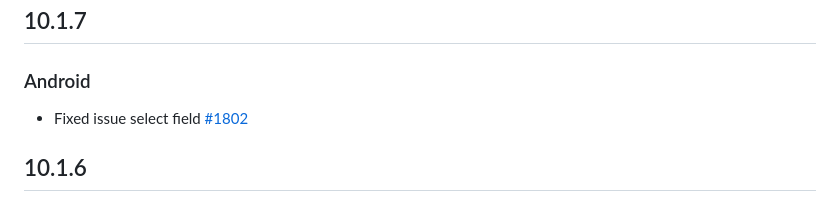
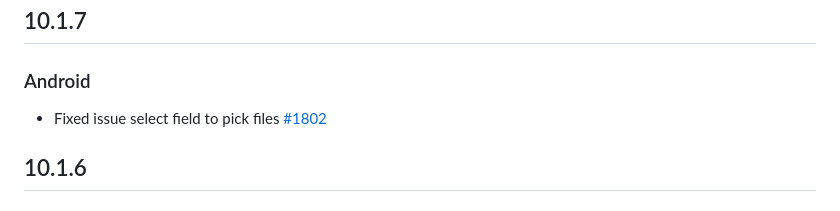
Before and after one commit to miguelpruivo/flutter_file_picker, a Markdown page: CHANGELOG.md, the part around the change. Rendered like a GitHub page.

Commit message:
update changelog and version app

```diff
--- a/CHANGELOG.md
+++ b/CHANGELOG.md
@@ -1,6 +1,6 @@
 ## 10.1.7
 ### Android
-- Fixed issue select field [#1802](https://github.com/miguelpruivo/flutter_file_picker/issues/1802)
+- Fixed issue select field to pick files [#1802](https://github.com/miguelpruivo/flutter_file_picker/issues/1802)
 
 ## 10.1.6
 ### Android
```
